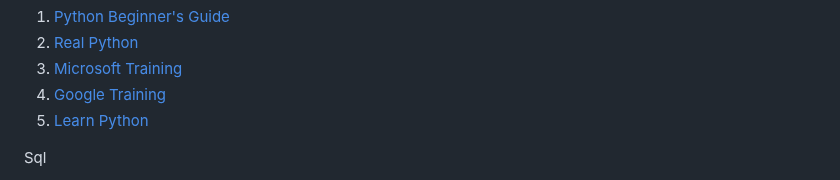
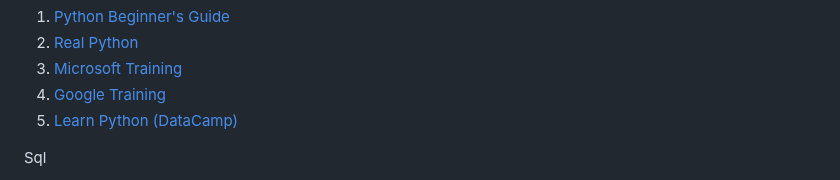
Before and after one commit to mikestack15/orangutan-stem, a Markdown page: README.md, the part around the change. Drawn GitHub-style.

```diff
--- a/README.md
+++ b/README.md
@@ -28,7 +28,7 @@ Python
 2. [Real Python](https://realpython.com/)
 3. [Microsoft Training](https://learn.microsoft.com/en-us/training/paths/beginner-python/)
 4. [Google Training](https://developers.google.com/edu/python)
-5. [Learn Python](https://www.learnpython.org/)
+5. [Learn Python (DataCamp)](https://www.learnpython.org/)
 
 
 
```
